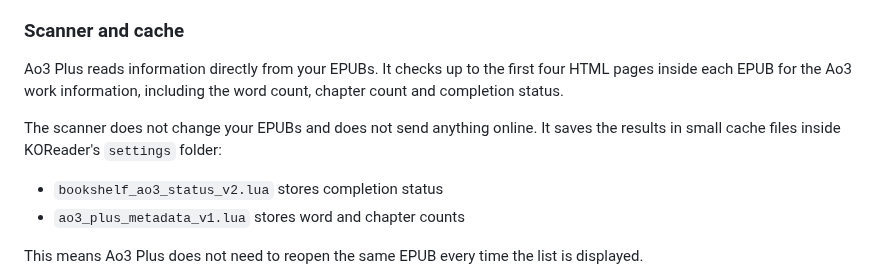
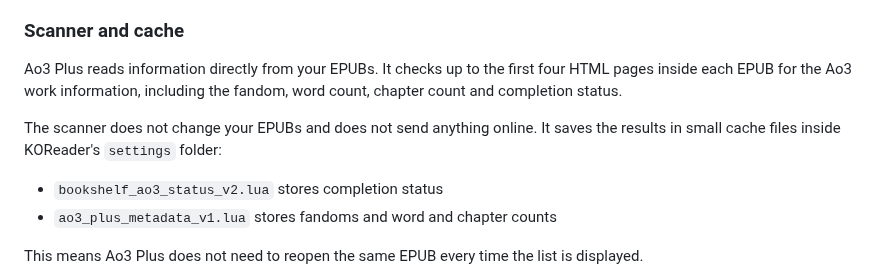
Before and after one commit to gin7uro/koreader-ao3-plus, a Markdown page: README.md, the part around one of its changes. Rendered like a GitHub page.

```diff
--- a/README.md
+++ b/README.md
@@ -139,13 +141,13 @@ The default maximum is **15 tags**.
 
 Ao3 Plus reads information directly from your EPUBs. It checks up to the
 first four HTML pages inside each EPUB for the Ao3 work information, including
-the word count, chapter count and completion status.
+the fandom, word count, chapter count and completion status.
 
 The scanner does not change your EPUBs and does not send anything online. It
 saves the results in small cache files inside KOReader's `settings` folder:
 
 - `bookshelf_ao3_status_v2.lua` stores completion status
-- `ao3_plus_metadata_v1.lua` stores word and chapter counts
+- `ao3_plus_metadata_v1.lua` stores fandoms and word and chapter counts
 
 This means Ao3 Plus does not need to reopen the same EPUB every time the list
 is displayed.
```
Also changed, not shown: other parts of README.md (+4 -2 lines), docs/images/bookshelf-preview.png, docs/images/bookshelf-token-picker.png, 1 other file.
